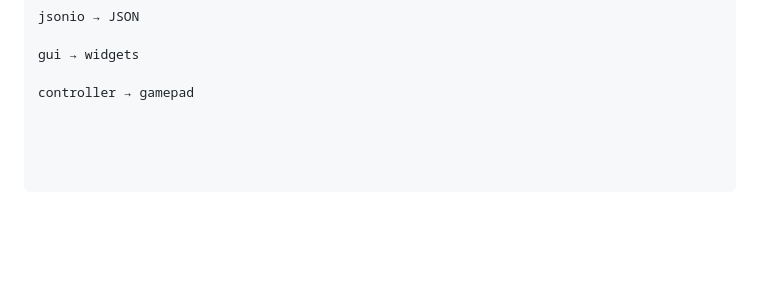
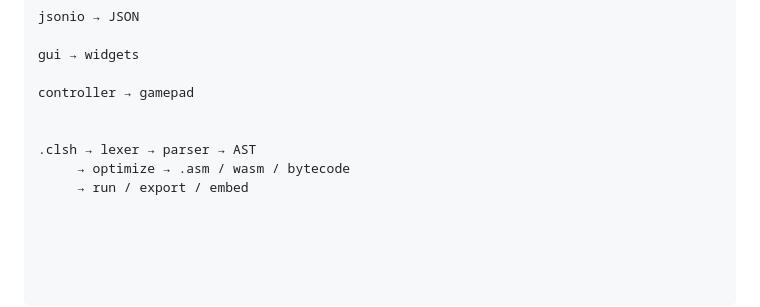
Before and after one commit to JoeySoprano420/Clash-Lang, a Markdown page: README.md, the part around the change. Rendered like a GitHub page; blank space fills up the shorter version.

```diff
--- a/README.md
+++ b/README.md
@@ -575,3 +575,8 @@ jsonio → JSON
 gui → widgets
 
 controller → gamepad
+
+
+.clsh → lexer → parser → AST
+     → optimize → .asm / wasm / bytecode
+     → run / export / embed
```
